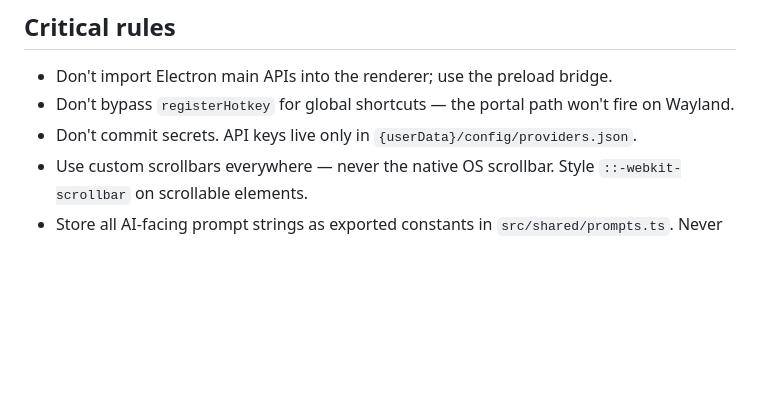
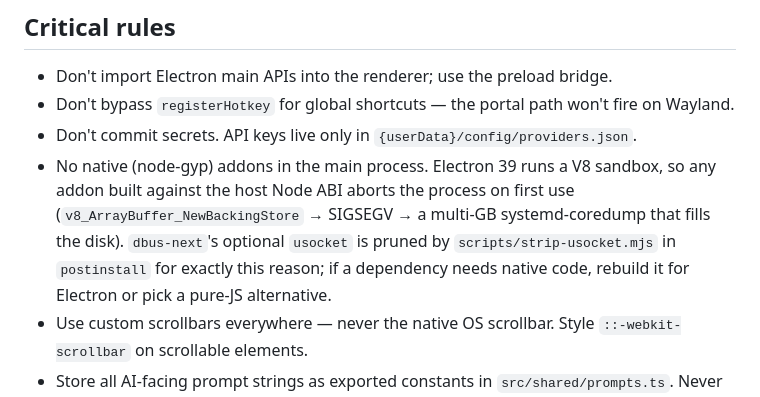
Before and after one commit to naromil/delta-ai, a Markdown page: AGENTS.md, the part around the change. Drawn GitHub-style; blank space fills up the shorter version.

Commit message:
docs: record why native addons are banned in the main process

```diff
--- a/AGENTS.md
+++ b/AGENTS.md
@@ -20,6 +20,11 @@ The build will fail on typecheck errors, so fix them before committing.
 - Don't import Electron main APIs into the renderer; use the preload bridge.
 - Don't bypass `registerHotkey` for global shortcuts — the portal path won't fire on Wayland.
 - Don't commit secrets. API keys live only in `{userData}/config/providers.json`.
+- No native (node-gyp) addons in the main process. Electron 39 runs a V8 sandbox, so any addon built
+  against the host Node ABI aborts the process on first use (`v8_ArrayBuffer_NewBackingStore` →
+  SIGSEGV → a multi-GB systemd-coredump that fills the disk). `dbus-next`'s optional `usocket` is
+  pruned by `scripts/strip-usocket.mjs` in `postinstall` for exactly this reason; if a dependency
+  needs native code, rebuild it for Electron or pick a pure-JS alternative.
 - Use custom scrollbars everywhere — never the native OS scrollbar. Style `::-webkit-scrollbar` on scrollable elements.
 - Store all AI-facing prompt strings as exported constants in `src/shared/prompts.ts`. Never inline a prompt in a handler or component.
 - When architecture changes, update this file.
```
